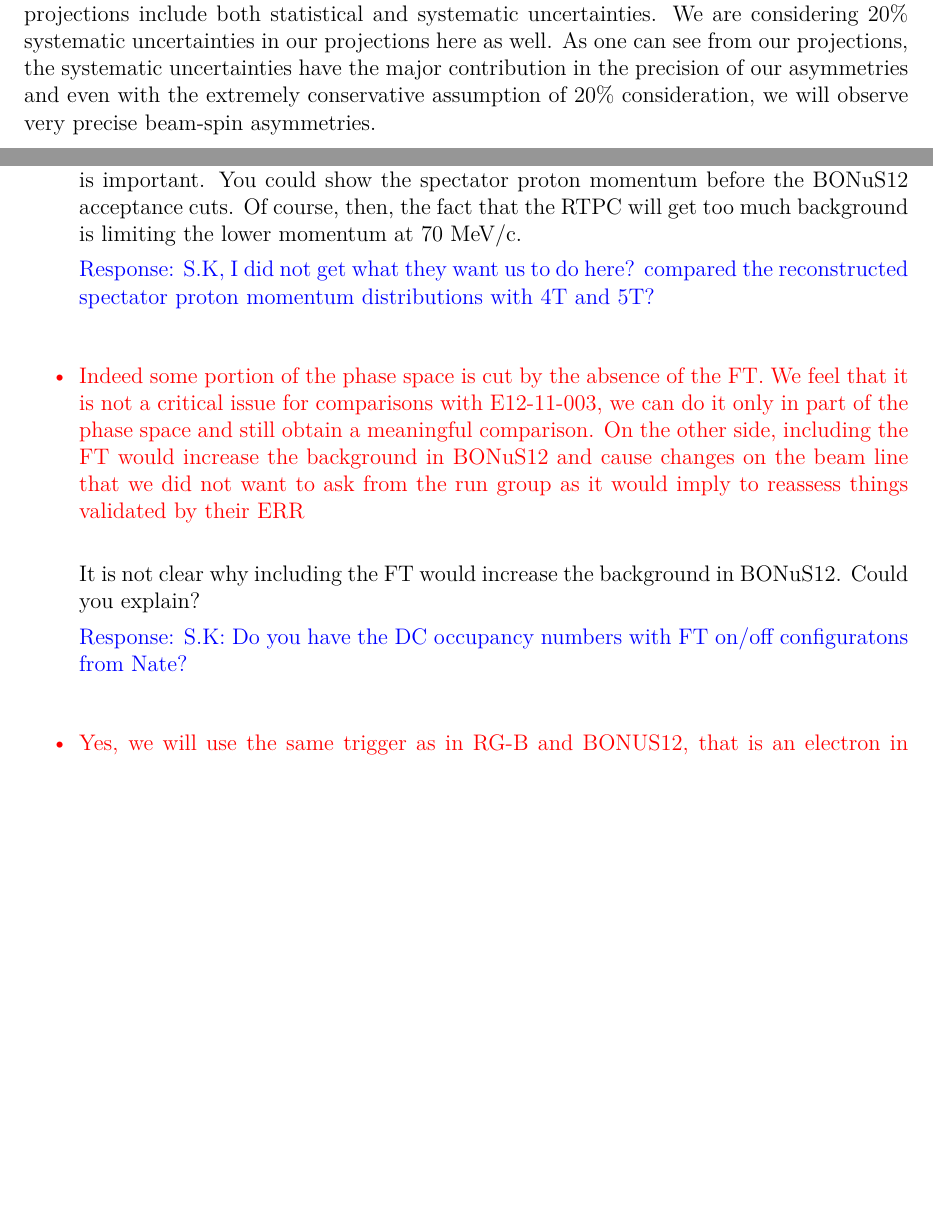
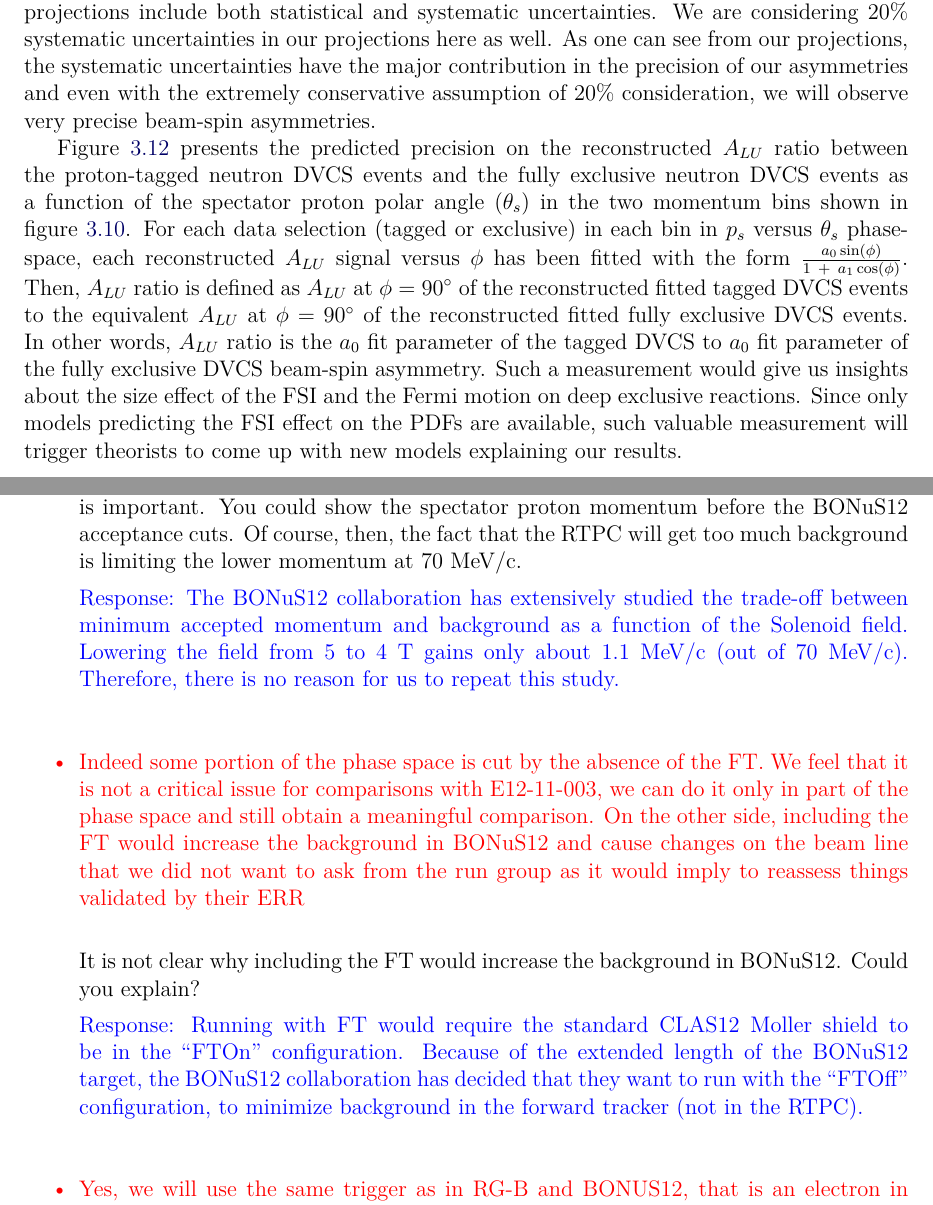
Before and after one commit to Hattawy/2019_Bonus_Neutron_DVCS, a LaTeX thesis (neutronDVCS.tex, which reads chap3.tex, review2.tex): two parts of pages 28 and 46 of 50 before the commit and two parts of pages 28 and 46 of 51 after it, joined at a grey line, cut so that both start at the same text, the shorter picture padded with empty space. Compiled offline with pdfLaTeX.

Commit message:
first full response to the second round comments

```diff
--- a/chap3.tex
+++ b/chap3.tex
@@ -378,8 +373,0 @@ $A_{LU}$ is presented in Figure~\ref{fig:alu_exclusive} as a function of the
-hadronic angle $\phi$ for the proton-tagged neutron DVCS events in black points
-and for the fully exclusive n-DVCS events in blue points. The error bars in
-these projections include both statistical and systematic uncertainties. We are
-considering 20\% systematic uncertainties in our projections here as well. As
-one can see from our projections, the systematic uncertainties have the major
-contribution in the precision of our asymmetries and even with the extremely
-conservative assumption of 20\% consideration, we will observe very precise
-beam-spin asymmetries.
@@ -386,3 +379,29 @@ beam-spin asymmetries.
+error bars in these projections include both statistical and systematic
+uncertainties. We are considering 20\% systematic uncertainties in our
+projections here as well. As one can see from our projections, the systematic
+uncertainties have the major contribution in the precision of our asymmetries
+and even with the extremely conservative assumption of 20\% consideration, we
+will observe very precise beam-spin asymmetries.
+
+Figure~\ref{fig:alu_ratio} presents the predicted precision on the
+reconstructed $A_{LU}$ ratio between the proton-tagged neutron DVCS events and
+the fully exclusive neutron DVCS events as a function of the spectator proton
+polar angle ($\theta_s$) in the two momentum bins shown in
+figure~\ref{fig:ps_binning_x_t}. For each data selection (tagged or exclusive)
+in each bin in $p_s$ versus $\theta_s$ phase-space, each reconstructed $A_{LU}$
+signal versus $\phi$ has been fitted with the form
+$\frac{a_{0}\sin(\phi)}{1~+~a_{1}\cos(\phi)}$. Then, $A_{LU}$ ratio is defined
+as $A_{LU}$ at $\phi = 90^{\circ}$ of the reconstructed fitted tagged DVCS
+events to the equivalent $A_{LU}$ at $\phi= 90^{\circ}$ of the reconstructed
+fitted fully exclusive DVCS events. In other words, $A_{LU}$ ratio is the
+$a_{0}$ fit parameter of the tagged DVCS to $a_{0}$ fit parameter of the fully
+exclusive DVCS beam-spin asymmetry. Such a measurement would give us insights
+about the size effect of the FSI and the Fermi motion on deep exclusive
+reactions. Since only models predicting the FSI effect on the PDFs are
+available, such valuable measurement will trigger theorists to come up with new
+models explaining our results.
+
+
 
 \begin{figure}[htb]
   \centering
@@ -426,2 +444,4 @@ beam-spin asymmetries.
+   the fully exclusive neutron DVCS events as a function of the spectator
+   proton $\theta_s$ in the two bins of the spectator proton momentum ($p_s$).
    \label{fig:alu_ratio}}
 \end{figure}
--- a/review2.tex
+++ b/review2.tex
@@ -63,4 +63,4 @@ Boss\`u (chair),\\ Rafayel Paremuzyan\\}
   Please clarify this.
 
 
-  \textcolor{blue}{Response: }
+  \textcolor{blue}{Response: Only models predicting the FSI effect on the PDFs
@@ -104,9 +108,11 @@ We understand that the point of this RG addendum is not to discuss again about
        momentum at 70 MeV/c.
 
 
-       \textcolor{blue}{Response: S.K, I did not get what they want us to do
-       here? compared the reconstructed spectator proton momentum distributions
-       with 4T and 5T?}
+       \textcolor{blue}{Response: The BONuS12 collaboration has extensively
+       studied the trade-off between minimum accepted momentum and background
+       as a function of the Solenoid field. Lowering the field from 5 to 4 T
+       gains only about 1.1 MeV/c (out of 70 MeV/c). Therefore, there is no
+       reason for us to repeat this study. }
 
 \textcolor{red}{
 \item Indeed some portion of the phase space is cut by the absence of the FT.
@@ -121,8 +127,11 @@ to ask from the run group as it would imply to reassess things validated by thei
 It is not clear why including the FT would increase the background in BONuS12.
 Could you explain?
 
-  \textcolor{blue}{Response: S.K: Do you have the DC occupancy numbers with FT
-  on/off configuratons from Nate?}
+  \textcolor{blue}{Response: Running with FT would require the standard CLAS12
+  Moller shield to be in the ``FTOn'' configuration. Because of the extended
+  length of the BONuS12 target, the BONuS12 collaboration has decided that they
+  want to run with the ``FTOff'' configuration, to minimize background in the
+  forward tracker (not in the RTPC).}
 
 
 
```
Also changed, not shown: chap3.tex (16 more changed lines), review2.tex (8 more changed lines).
